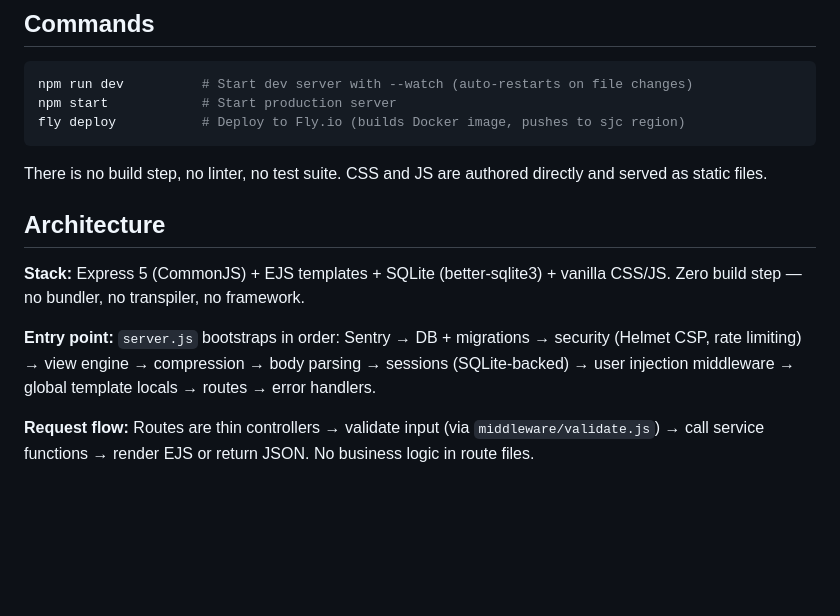
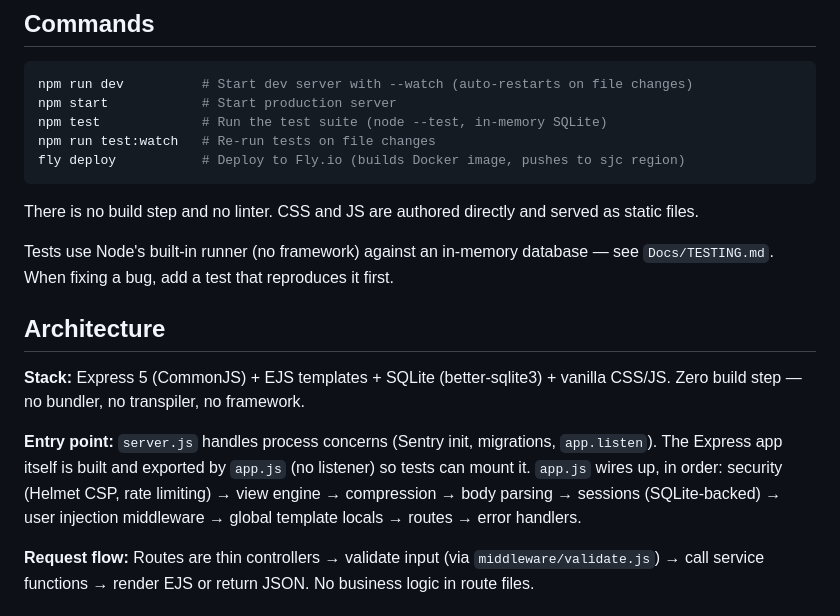
Before and after one commit to johnwaynehill/sfbc, a Markdown page: CLAUDE.md, the part around the change. Rendered like a GitHub page; blank space fills up the shorter version.

Commit message:
docs: correct CLAUDE.md test-suite references
The 'no test suite' line and single-file bootstrap description were stale.
Add npm test / test:watch to commands, point at Docs/TESTING.md, note the
reproduce-bug-first workflow, and reflect the server.js -> app.js split.

Co-Authored-By: Claude Opus 4.8 <noreply@anthropic.com>

````diff
--- a/CLAUDE.md
+++ b/CLAUDE.md
@@ -7,16 +7,20 @@ This file provides guidance to Claude Code (claude.ai/code) when working with co
 ```bash
 npm run dev          # Start dev server with --watch (auto-restarts on file changes)
 npm start            # Start production server
+npm test             # Run the test suite (node --test, in-memory SQLite)
+npm run test:watch   # Re-run tests on file changes
 fly deploy           # Deploy to Fly.io (builds Docker image, pushes to sjc region)
 ```
 
-There is no build step, no linter, no test suite. CSS and JS are authored directly and served as static files.
+There is no build step and no linter. CSS and JS are authored directly and served as static files.
+
+Tests use Node's built-in runner (no framework) against an in-memory database — see `Docs/TESTING.md`. When fixing a bug, add a test that reproduces it first.
 
 ## Architecture
 
 **Stack:** Express 5 (CommonJS) + EJS templates + SQLite (better-sqlite3) + vanilla CSS/JS. Zero build step — no bundler, no transpiler, no framework.
 
-**Entry point:** `server.js` bootstraps in order: Sentry → DB + migrations → security (Helmet CSP, rate limiting) → view engine → compression → body parsing → sessions (SQLite-backed) → user injection middleware → global template locals → routes → error handlers.
+**Entry point:** `server.js` handles process concerns (Sentry init, migrations, `app.listen`). The Express app itself is built and exported by `app.js` (no listener) so tests can mount it. `app.js` wires up, in order: security (Helmet CSP, rate limiting) → view engine → compression → body parsing → sessions (SQLite-backed) → user injection middleware → global template locals → routes → error handlers.
 
 **Request flow:** Routes are thin controllers → validate input (via `middleware/validate.js`) → call service functions → render EJS or return JSON. No business logic in route files.
 
````
